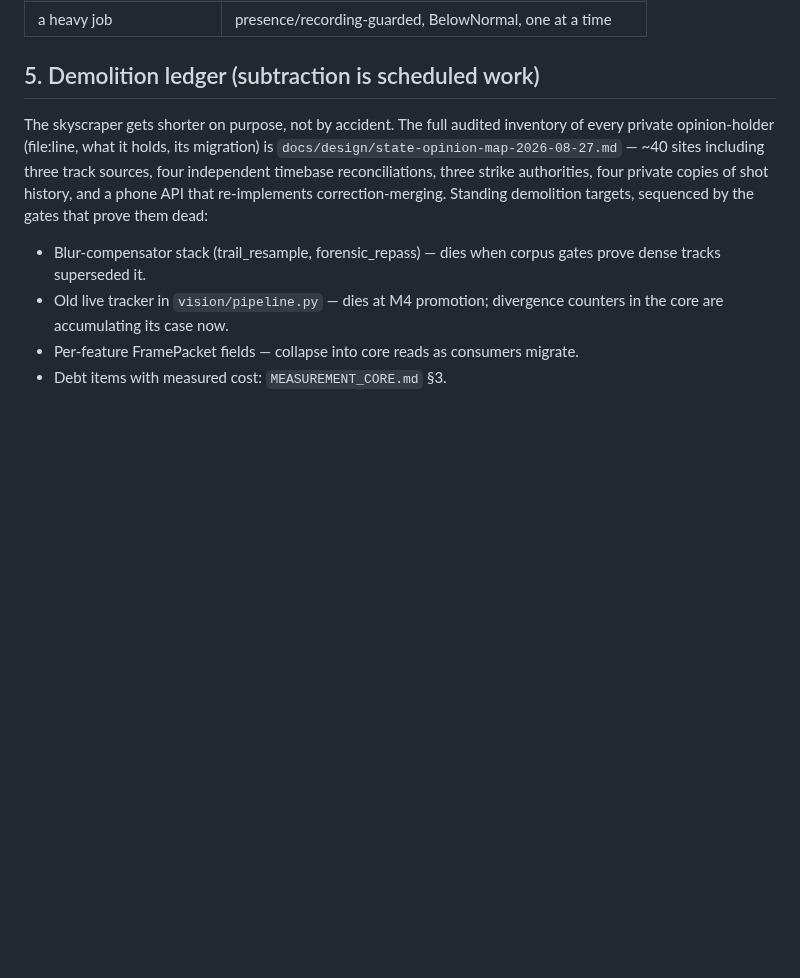
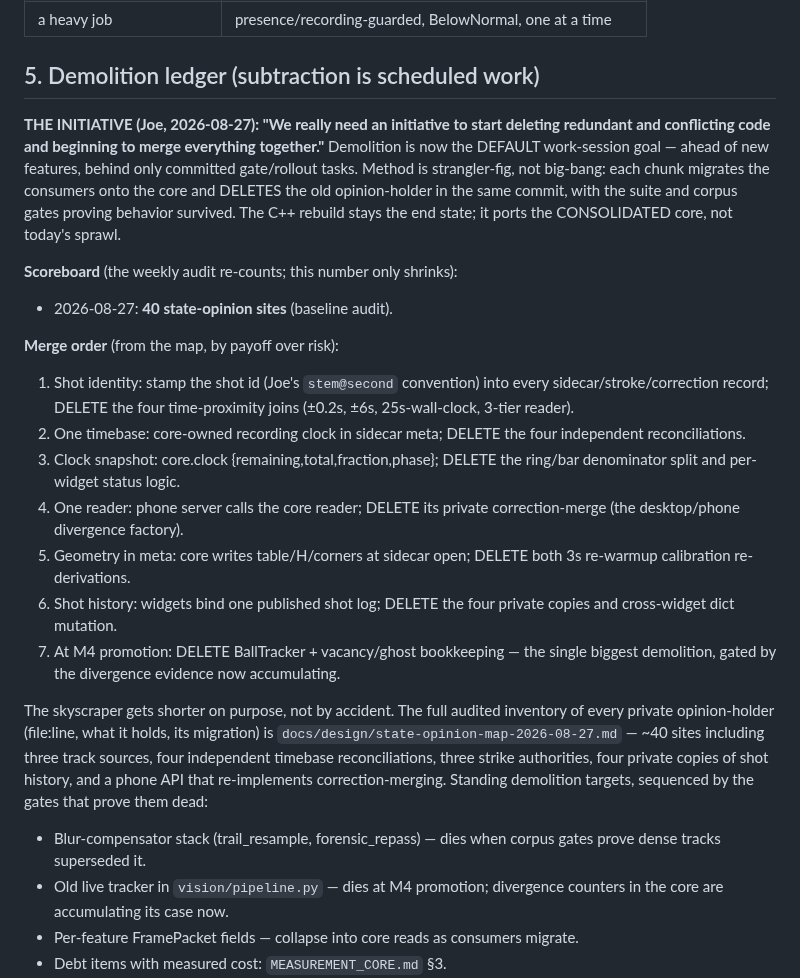
Before and after one commit to CaulfieldEngineering/BilliardsTrainer, a Markdown page: docs/ARCHITECTURE.md, the part around the change. GitHub-like rendering; blank space fills up the shorter version.

Commit message:
The Demolition Initiative: deleting redundant code IS the work
Joe: 'We really need an initiative to start deleting redundant and
conflicting code and beginning to merge everything together.'
Codified: demolition chunks are now the default work-session goal
(behind only committed gate/rollout tasks), strangler-fig method -
migrate consumers onto the core and DELETE the old opinion-holder in
the same commit. Scoreboard starts at the audited 40 sites and is
only allowed to shrink; the merge order is sequenced by payoff over
risk (shot identity, one timebase, clock snapshot, one reader,
geometry in meta, one shot log, then the tracker itself at M4).

Co-Authored-By: Claude Fable 5 <noreply@anthropic.com>

```diff
--- a/docs/ARCHITECTURE.md
+++ b/docs/ARCHITECTURE.md
@@ -109,6 +109,37 @@ frozen seams. Extend additively, never fork per-consumer variants.
 
 ## 5. Demolition ledger (subtraction is scheduled work)
 
+**THE INITIATIVE (Joe, 2026-08-27): "We really need an initiative to
+start deleting redundant and conflicting code and beginning to merge
+everything together."** Demolition is now the DEFAULT work-session
+goal — ahead of new features, behind only committed gate/rollout
+tasks. Method is strangler-fig, not big-bang: each chunk migrates the
+consumers onto the core and DELETES the old opinion-holder in the
+same commit, with the suite and corpus gates proving behavior
+survived. The C++ rebuild stays the end state; it ports the
+CONSOLIDATED core, not today's sprawl.
+
+**Scoreboard** (the weekly audit re-counts; this number only shrinks):
+- 2026-08-27: **40 state-opinion sites** (baseline audit).
+
+**Merge order** (from the map, by payoff over risk):
+1. Shot identity: stamp the shot id (Joe's `stem@second` convention)
+   into every sidecar/stroke/correction record; DELETE the four
+   time-proximity joins (±0.2s, ±6s, 25s-wall-clock, 3-tier reader).
+2. One timebase: core-owned recording clock in sidecar meta; DELETE
+   the four independent reconciliations.
+3. Clock snapshot: core.clock {remaining,total,fraction,phase};
+   DELETE the ring/bar denominator split and per-widget status logic.
+4. One reader: phone server calls the core reader; DELETE its private
+   correction-merge (the desktop/phone divergence factory).
+5. Geometry in meta: core writes table/H/corners at sidecar open;
+   DELETE both 3s re-warmup calibration re-derivations.
+6. Shot history: widgets bind one published shot log; DELETE the four
+   private copies and cross-widget dict mutation.
+7. At M4 promotion: DELETE BallTracker + vacancy/ghost bookkeeping —
+   the single biggest demolition, gated by the divergence evidence
+   now accumulating.
+
 The skyscraper gets shorter on purpose, not by accident. The full
 audited inventory of every private opinion-holder (file:line, what it
 holds, its migration) is
```
Also changed, not shown: docs/AUTONOMY.md (+5 -0 lines).
